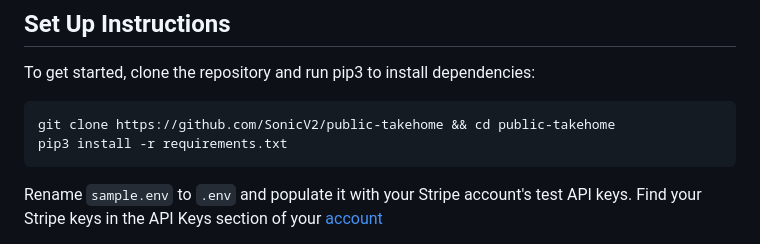
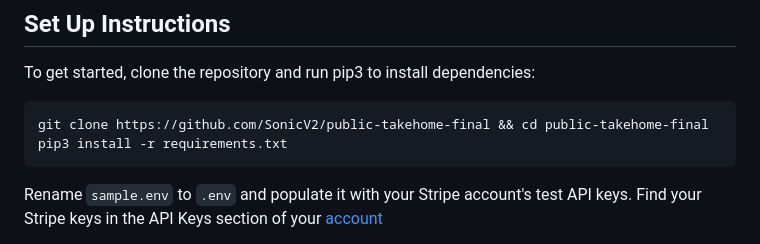
Before and after one commit to SonicV2/public-takehome-final, a Markdown page: README.md, the part around the change. GitHub-like rendering.

Commit message:
Change repository clone URL in README
Updated repository URL in setup instructions.

````diff
--- a/README.md
+++ b/README.md
@@ -44,7 +44,7 @@ Note that:
 To get started, clone the repository and run pip3 to install dependencies:
 
 ```
-git clone https://github.com/SonicV2/public-takehome && cd public-takehome
+git clone https://github.com/SonicV2/public-takehome-final && cd public-takehome-final
 pip3 install -r requirements.txt
 ```
 
````
